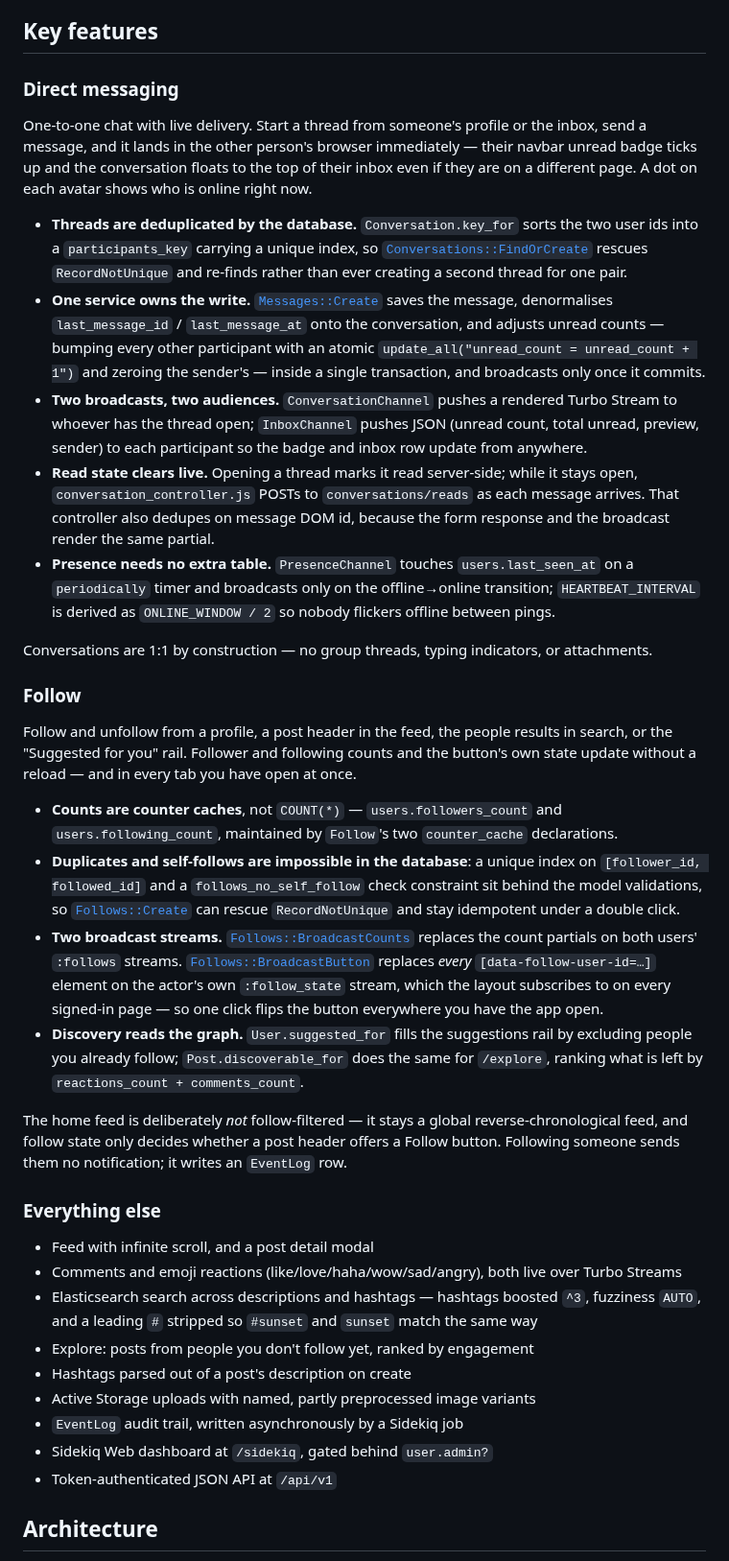
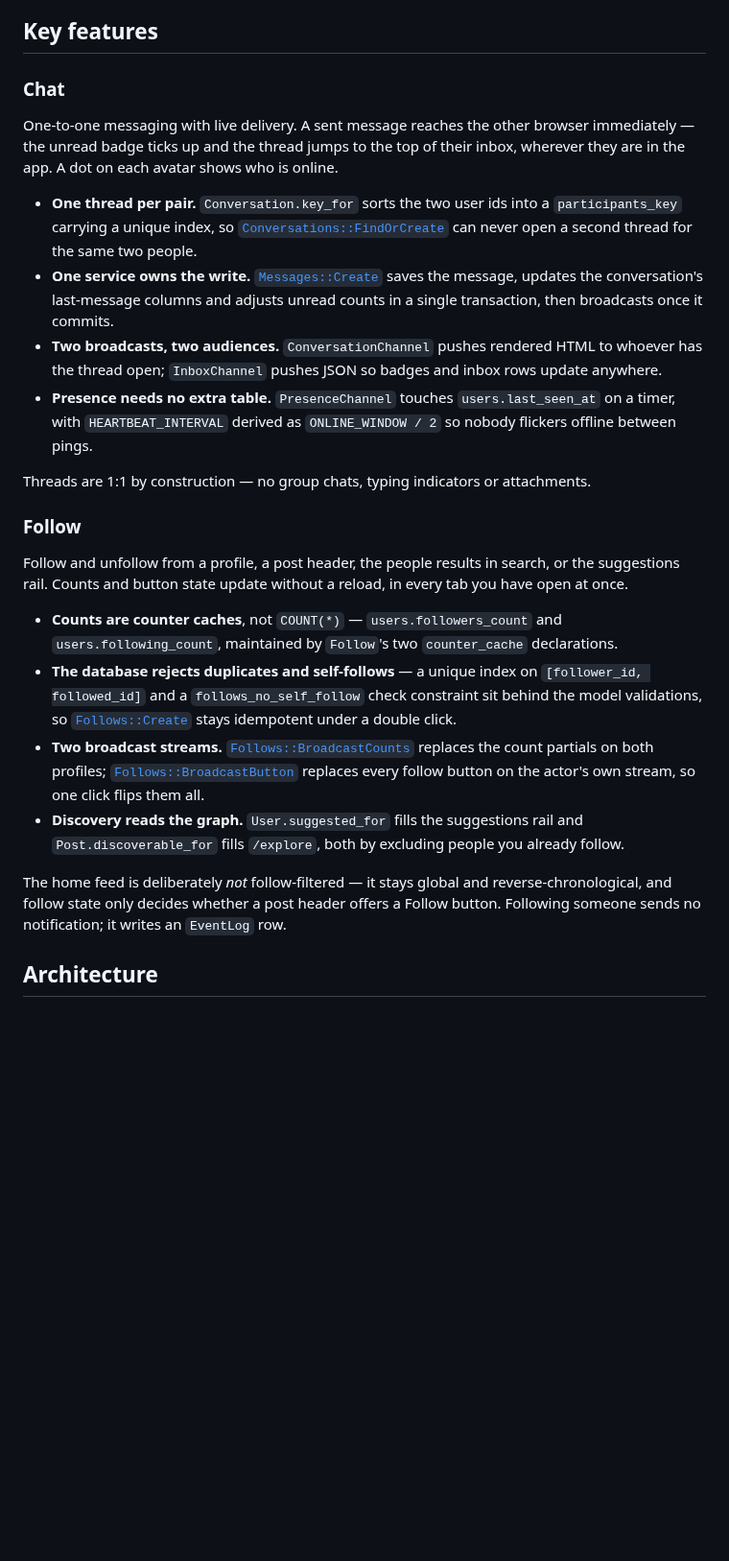
Before and after one commit to thanhluanuit/instuigram, a Markdown page: README.md, the part around the change. Shown at 96% size. Rendered like a GitHub page; blank space fills up the shorter version.

Commit message:
Rename the README's messaging section to Chat and tighten both feature write-ups

```diff
--- a/README.md
+++ b/README.md
@@ -57,74 +57,50 @@
 
 ## Key features
 
-### Direct messaging
+### Chat
 
-One-to-one chat with live delivery. Start a thread from someone's profile or the inbox, send
-a message, and it lands in the other person's browser immediately — their navbar unread
-badge ticks up and the conversation floats to the top of their inbox even if they are on a
-different page. A dot on each avatar shows who is online right now.
+One-to-one messaging with live delivery. A sent message reaches the other browser
+immediately — the unread badge ticks up and the thread jumps to the top of their inbox,
+wherever they are in the app. A dot on each avatar shows who is online.
 
-- **Threads are deduplicated by the database.** `Conversation.key_for` sorts the two user
-  ids into a `participants_key` carrying a unique index, so
-  [`Conversations::FindOrCreate`](app/services/conversations/find_or_create.rb) rescues
-  `RecordNotUnique` and re-finds rather than ever creating a second thread for one pair.
+- **One thread per pair.** `Conversation.key_for` sorts the two user ids into a
+  `participants_key` carrying a unique index, so
+  [`Conversations::FindOrCreate`](app/services/conversations/find_or_create.rb) can never
+  open a second thread for the same two people.
 - **One service owns the write.** [`Messages::Create`](app/services/messages/create.rb)
-  saves the message, denormalises `last_message_id` / `last_message_at` onto the
-  conversation, and adjusts unread counts — bumping every other participant with an atomic
-  `update_all("unread_count = unread_count + 1")` and zeroing the sender's — inside a single
-  transaction, and broadcasts only once it commits.
-- **Two broadcasts, two audiences.** `ConversationChannel` pushes a rendered Turbo Stream to
-  whoever has the thread open; `InboxChannel` pushes JSON (unread count, total unread,
-  preview, sender) to each participant so the badge and inbox row update from anywhere.
-- **Read state clears live.** Opening a thread marks it read server-side; while it stays
-  open, `conversation_controller.js` POSTs to `conversations/reads` as each message arrives.
-  That controller also dedupes on message DOM id, because the form response and the
-  broadcast render the same partial.
+  saves the message, updates the conversation's last-message columns and adjusts unread
+  counts in a single transaction, then broadcasts once it commits.
+- **Two broadcasts, two audiences.** `ConversationChannel` pushes rendered HTML to whoever
+  has the thread open; `InboxChannel` pushes JSON so badges and inbox rows update anywhere.
 - **Presence needs no extra table.** `PresenceChannel` touches `users.last_seen_at` on a
-  `periodically` timer and broadcasts only on the offline→online transition;
-  `HEARTBEAT_INTERVAL` is derived as `ONLINE_WINDOW / 2` so nobody flickers offline between
-  pings.
+  timer, with `HEARTBEAT_INTERVAL` derived as `ONLINE_WINDOW / 2` so nobody flickers
+  offline between pings.
 
-Conversations are 1:1 by construction — no group threads, typing indicators, or attachments.
+Threads are 1:1 by construction — no group chats, typing indicators or attachments.
 
 ### Follow
 
-Follow and unfollow from a profile, a post header in the feed, the people results in search,
-or the "Suggested for you" rail. Follower and following counts and the button's own state
-update without a reload — and in every tab you have open at once.
+Follow and unfollow from a profile, a post header, the people results in search, or the
+suggestions rail. Counts and button state update without a reload, in every tab you have
+open at once.
 
 - **Counts are counter caches**, not `COUNT(*)` — `users.followers_count` and
   `users.following_count`, maintained by `Follow`'s two `counter_cache` declarations.
-- **Duplicates and self-follows are impossible in the database**: a unique index on
-  `[follower_id, followed_id]` and a `follows_no_self_follow` check constraint sit behind the
-  model validations, so [`Follows::Create`](app/services/follows/create.rb) can rescue
-  `RecordNotUnique` and stay idempotent under a double click.
+- **The database rejects duplicates and self-follows** — a unique index on
+  `[follower_id, followed_id]` and a `follows_no_self_follow` check constraint sit behind
+  the model validations, so [`Follows::Create`](app/services/follows/create.rb) stays
+  idempotent under a double click.
 - **Two broadcast streams.**
   [`Follows::BroadcastCounts`](app/services/follows/broadcast_counts.rb) replaces the count
-  partials on both users' `:follows` streams. [`Follows::BroadcastButton`](app/services/follows/broadcast_button.rb)
-  replaces *every* `[data-follow-user-id=…]` element on the actor's own `:follow_state`
-  stream, which the layout subscribes to on every signed-in page — so one click flips the
-  button everywhere you have the app open.
-- **Discovery reads the graph.** `User.suggested_for` fills the suggestions rail by excluding
-  people you already follow; `Post.discoverable_for` does the same for `/explore`, ranking
-  what is left by `reactions_count + comments_count`.
+  partials on both profiles;
+  [`Follows::BroadcastButton`](app/services/follows/broadcast_button.rb) replaces every
+  follow button on the actor's own stream, so one click flips them all.
+- **Discovery reads the graph.** `User.suggested_for` fills the suggestions rail and
+  `Post.discoverable_for` fills `/explore`, both by excluding people you already follow.
 
-The home feed is deliberately *not* follow-filtered — it stays a global reverse-chronological
-feed, and follow state only decides whether a post header offers a Follow button. Following
-someone sends them no notification; it writes an `EventLog` row.
-
-### Everything else
-
-- Feed with infinite scroll, and a post detail modal
-- Comments and emoji reactions (like/love/haha/wow/sad/angry), both live over Turbo Streams
-- Elasticsearch search across descriptions and hashtags — hashtags boosted `^3`, fuzziness
-  `AUTO`, and a leading `#` stripped so `#sunset` and `sunset` match the same way
-- Explore: posts from people you don't follow yet, ranked by engagement
-- Hashtags parsed out of a post's description on create
-- Active Storage uploads with named, partly preprocessed image variants
-- `EventLog` audit trail, written asynchronously by a Sidekiq job
-- Sidekiq Web dashboard at `/sidekiq`, gated behind `user.admin?`
-- Token-authenticated JSON API at `/api/v1`
+The home feed is deliberately *not* follow-filtered — it stays global and
+reverse-chronological, and follow state only decides whether a post header offers a Follow
+button. Following someone sends no notification; it writes an `EventLog` row.
 
 ## Architecture
 
```
